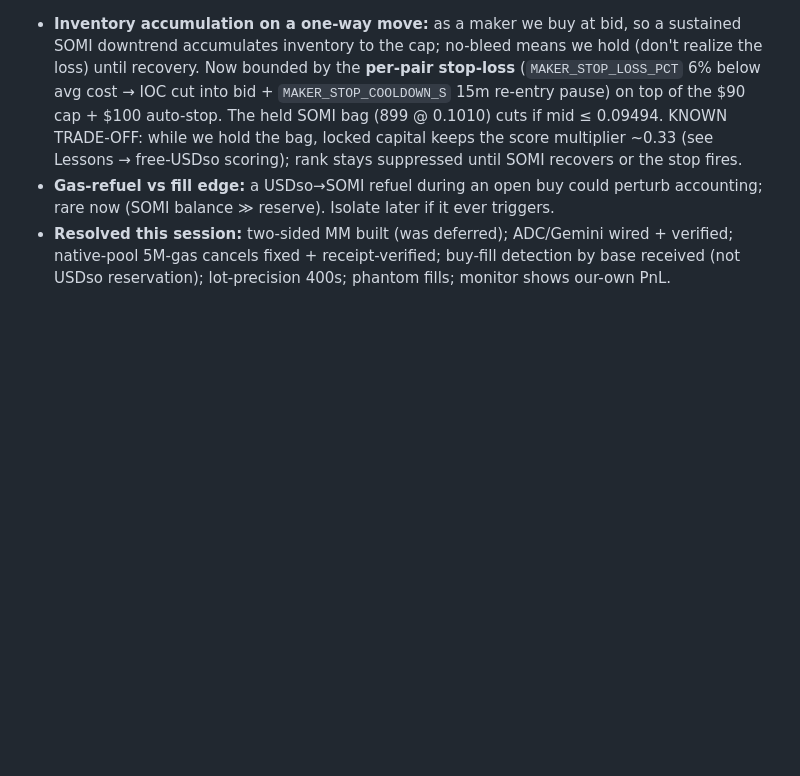
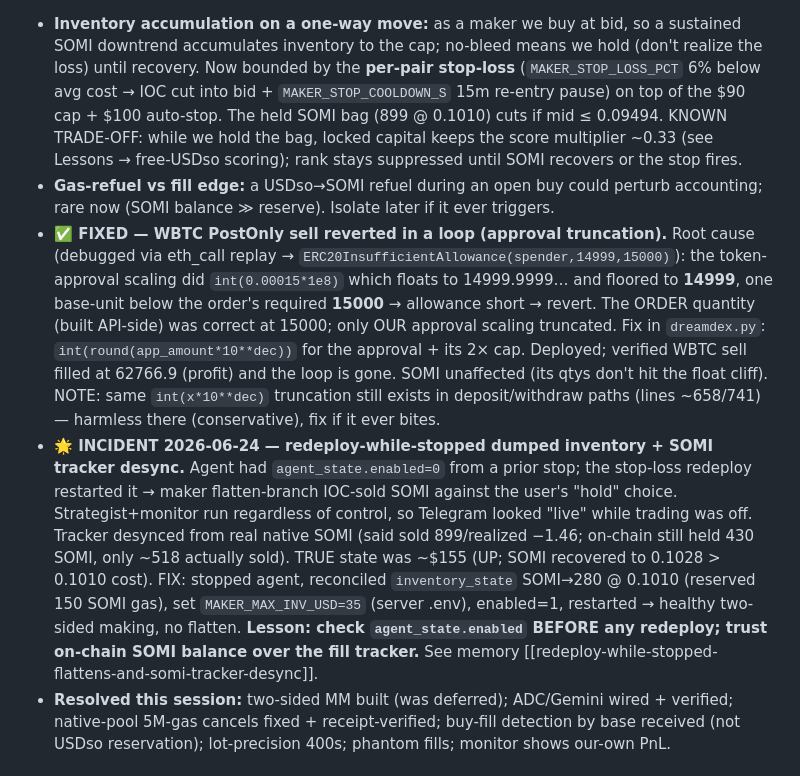
Before and after one commit to IronicDeGawd/dreamdex-testing, a Markdown page: context/progress.md, the part around the change. Rendered like a GitHub page; blank space fills up the shorter version.

Commit message:
docs: WBTC approval-truncation revert fixed + verified

```diff
--- a/context/progress.md
+++ b/context/progress.md
@@ -63,6 +63,8 @@
 ## Known Issues — R3 profit agent (open)
 - **Inventory accumulation on a one-way move:** as a maker we buy at bid, so a sustained SOMI downtrend accumulates inventory to the cap; no-bleed means we hold (don't realize the loss) until recovery. Now bounded by the **per-pair stop-loss** (`MAKER_STOP_LOSS_PCT` 6% below avg cost → IOC cut into bid + `MAKER_STOP_COOLDOWN_S` 15m re-entry pause) on top of the $90 cap + $100 auto-stop. The held SOMI bag (899 @ 0.1010) cuts if mid ≤ 0.09494. KNOWN TRADE-OFF: while we hold the bag, locked capital keeps the score multiplier ~0.33 (see Lessons → free-USDso scoring); rank stays suppressed until SOMI recovers or the stop fires.
 - **Gas-refuel vs fill edge:** a USDso→SOMI refuel during an open buy could perturb accounting; rare now (SOMI balance ≫ reserve). Isolate later if it ever triggers.
+- **✅ FIXED — WBTC PostOnly sell reverted in a loop (approval truncation).** Root cause (debugged via eth_call replay → `ERC20InsufficientAllowance(spender,14999,15000)`): the token-approval scaling did `int(0.00015*1e8)` which floats to 14999.9999… and floored to **14999**, one base-unit below the order's required **15000** → allowance short → revert. The ORDER quantity (built API-side) was correct at 15000; only OUR approval scaling truncated. Fix in `dreamdex.py`: `int(round(app_amount*10**dec))` for the approval + its 2× cap. Deployed; verified WBTC sell filled at 62766.9 (profit) and the loop is gone. SOMI unaffected (its qtys don't hit the float cliff). NOTE: same `int(x*10**dec)` truncation still exists in deposit/withdraw paths (lines ~658/741) — harmless there (conservative), fix if it ever bites.
+- **🌟 INCIDENT 2026-06-24 — redeploy-while-stopped dumped inventory + SOMI tracker desync.** Agent had `agent_state.enabled=0` from a prior stop; the stop-loss redeploy restarted it → maker flatten-branch IOC-sold SOMI against the user's "hold" choice. Strategist+monitor run regardless of control, so Telegram looked "live" while trading was off. Tracker desynced from real native SOMI (said sold 899/realized −1.46; on-chain still held 430 SOMI, only ~518 actually sold). TRUE state was ~$155 (UP; SOMI recovered to 0.1028 > 0.1010 cost). FIX: stopped agent, reconciled `inventory_state` SOMI→280 @ 0.1010 (reserved 150 SOMI gas), set `MAKER_MAX_INV_USD=35` (server .env), enabled=1, restarted → healthy two-sided making, no flatten. **Lesson: check `agent_state.enabled` BEFORE any redeploy; trust on-chain SOMI balance over the fill tracker.** See memory [[redeploy-while-stopped-flattens-and-somi-tracker-desync]].
 - **Resolved this session:** two-sided MM built (was deferred); ADC/Gemini wired + verified; native-pool 5M-gas cancels fixed + receipt-verified; buy-fill detection by base received (not USDso reservation); lot-precision 400s; phantom fills; monitor shows our-own PnL.
 
 ## 🟢 LIVE ON MAINNET (2026-06-24)
```
